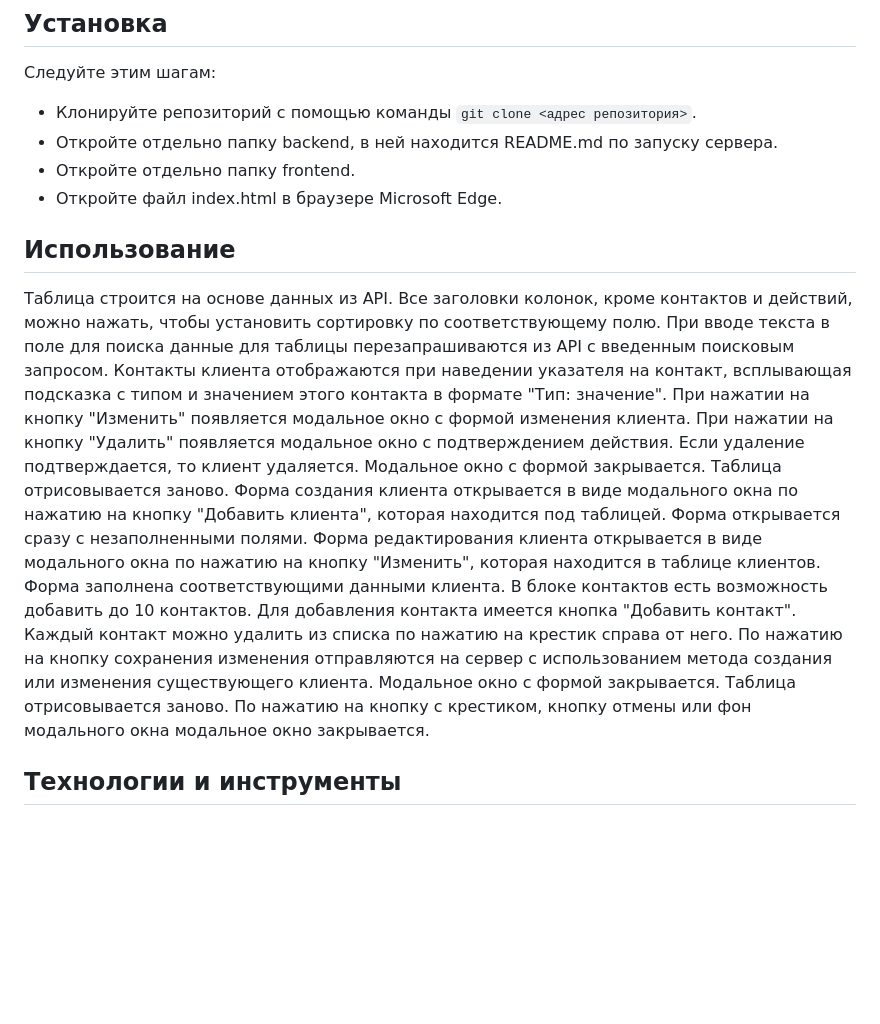
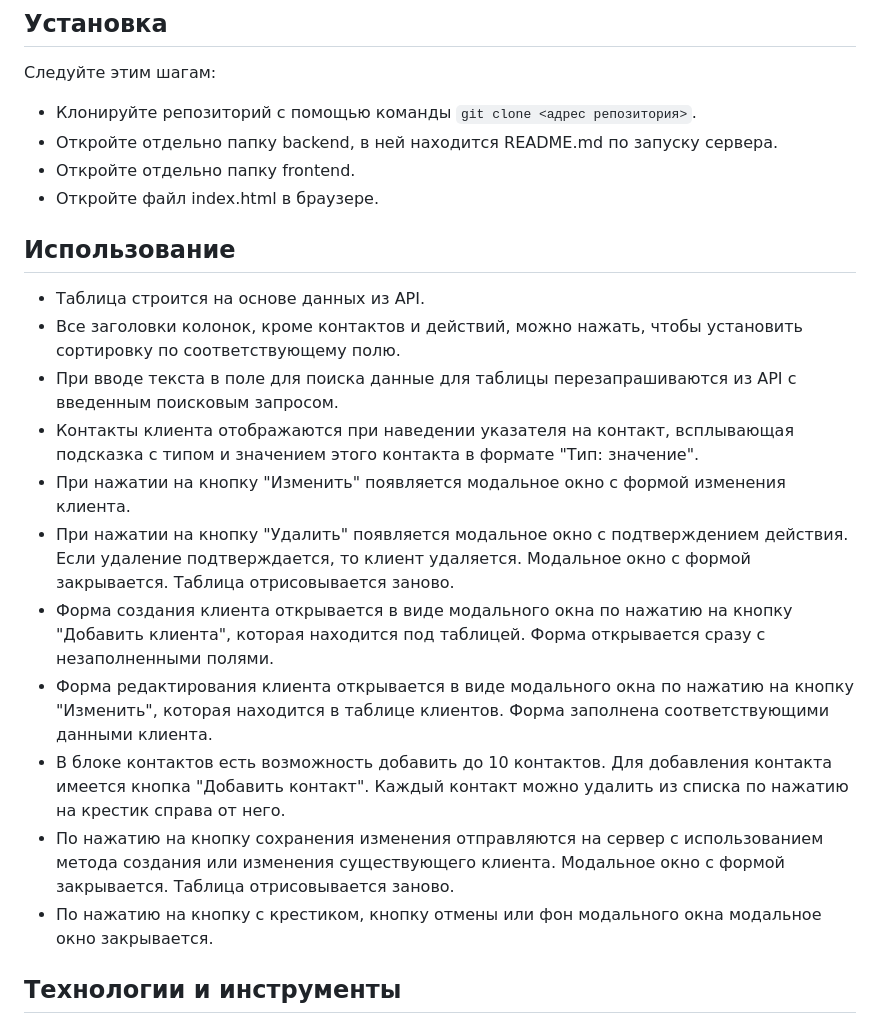
Before and after one commit to laaleksandrova/contacts-client-app, a Markdown page: README.md, the part around the change. Drawn GitHub-style; blank space fills up the shorter version.

```diff
--- a/README.md
+++ b/README.md
@@ -30,21 +30,21 @@
 - Клонируйте репозиторий с помощью команды `git clone <адрес репозитория>`.
 - Откройте отдельно папку backend, в ней находится README.md по запуску сервера.
 - Откройте отдельно папку frontend.
-- Откройте файл index.html в браузере Microsoft Edge.
+- Откройте файл index.html в браузере.
 
 ## Использование
 
-Таблица строится на основе данных из API.
-Все заголовки колонок, кроме контактов и действий, можно нажать, чтобы установить сортировку по соответствующему полю.
-При вводе текста в поле для поиска данные для таблицы перезапрашиваются из API с введенным поисковым запросом.
-Контакты клиента отображаются при наведении указателя на контакт, всплывающая подсказка с типом и значением этого контакта в формате "Тип: значение".
-При нажатии на кнопку "Изменить" появляется модальное окно с формой изменения клиента.
-При нажатии на кнопку "Удалить" появляется модальное окно с подтверждением действия. Если удаление подтверждается, то клиент удаляется. Модальное окно с формой закрывается. Таблица отрисовывается заново.
-Форма создания клиента открывается в виде модального окна по нажатию на кнопку "Добавить клиента", которая находится под таблицей. Форма открывается сразу с незаполненными полями.
-Форма редактирования клиента открывается в виде модального окна по нажатию на кнопку "Изменить", которая находится в таблице клиентов. Форма заполнена соответствующими данными клиента.
-В блоке контактов есть возможность добавить до 10 контактов. Для добавления контакта имеется кнопка "Добавить контакт". Каждый контакт можно удалить из списка по нажатию на крестик справа от него.
-По нажатию на кнопку сохранения изменения отправляются на сервер с использованием метода создания или изменения существующего клиента. Модальное окно с формой закрывается. Таблица отрисовывается заново.
-По нажатию на кнопку с крестиком, кнопку отмены или фон модального окна модальное окно закрывается.
+* Таблица строится на основе данных из API.
+* Все заголовки колонок, кроме контактов и действий, можно нажать, чтобы установить сортировку по соответствующему полю.
+* При вводе текста в поле для поиска данные для таблицы перезапрашиваются из API с введенным поисковым запросом.
+* Контакты клиента отображаются при наведении указателя на контакт, всплывающая подсказка с типом и значением этого контакта в формате "Тип: значение".
+* При нажатии на кнопку "Изменить" появляется модальное окно с формой изменения клиента.
+* При нажатии на кнопку "Удалить" появляется модальное окно с подтверждением действия. Если удаление подтверждается, то клиент удаляется. Модальное окно с формой закрывается. Таблица отрисовывается заново.
+* Форма создания клиента открывается в виде модального окна по нажатию на кнопку "Добавить клиента", которая находится под таблицей. Форма открывается сразу с незаполненными полями.
+* Форма редактирования клиента открывается в виде модального окна по нажатию на кнопку "Изменить", которая находится в таблице клиентов. Форма заполнена соответствующими данными клиента.
+* В блоке контактов есть возможность добавить до 10 контактов. Для добавления контакта имеется кнопка "Добавить контакт". Каждый контакт можно удалить из списка по нажатию на крестик справа от него.
+* По нажатию на кнопку сохранения изменения отправляются на сервер с использованием метода создания или изменения существующего клиента. Модальное окно с формой закрывается. Таблица отрисовывается заново.
+* По нажатию на кнопку с крестиком, кнопку отмены или фон модального окна модальное окно закрывается.
 
 ## Технологии и инструменты
 
```
